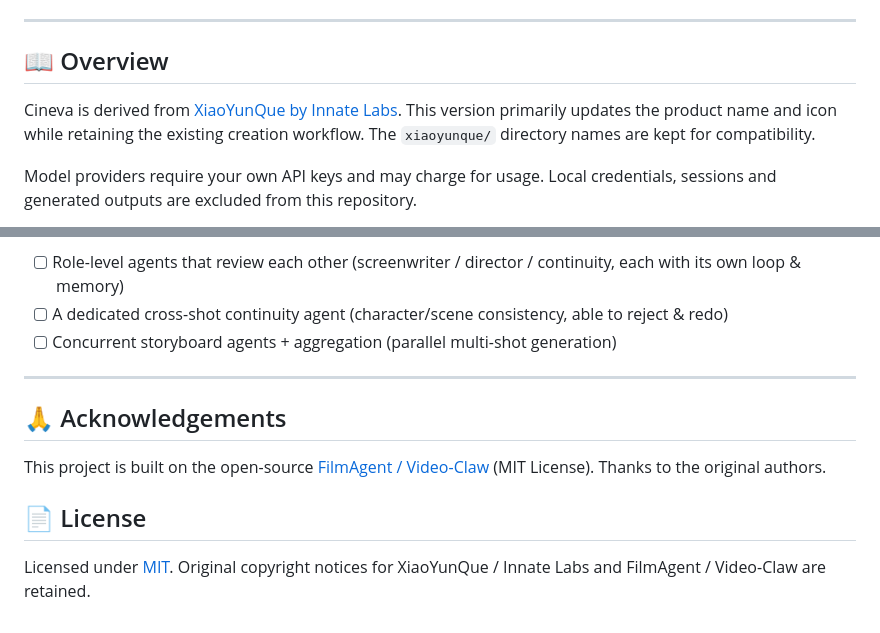
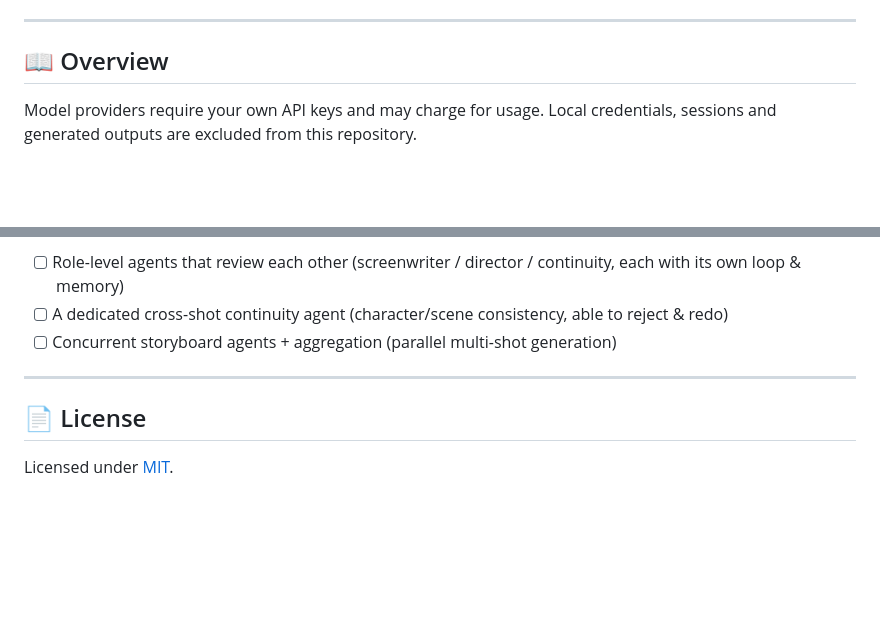
Before and after one commit to 1545468557/cineva, a Markdown page: README_EN.md, 2 parts joined by grey strips. Rendered like a GitHub page; blank space fills up the shorter version.

Commit message:
Simplify Cineva project introduction

```diff
--- a/README_EN.md
+++ b/README_EN.md
@@ -17,8 +17,6 @@
 ---
 
 ## 📖 Overview
-
-Cineva is derived from [XiaoYunQue by Innate Labs](https://github.com/Innate-Labs/xiaoyunque). This version primarily updates the product name and icon while retaining the existing creation workflow. The `xiaoyunque/` directory names are kept for compatibility.
 
 Model providers require your own API keys and may charge for usage. Local credentials, sessions and generated outputs are excluded from this repository.
 
@@ -180,10 +178,6 @@ Cineva is evolving toward true multi-agent collaboration:
 
 ---
 
-## 🙏 Acknowledgements
-
-This project is built on the open-source [FilmAgent / Video-Claw](https://github.com/HITsz-TMG/FilmAgent) (MIT License). Thanks to the original authors.
-
 ## 📄 License
 
-Licensed under [MIT](./LICENSE). Original copyright notices for XiaoYunQue / Innate Labs and FilmAgent / Video-Claw are retained.
+Licensed under [MIT](./LICENSE).
```
Also changed, not shown: README.md (+1 -7 lines).
